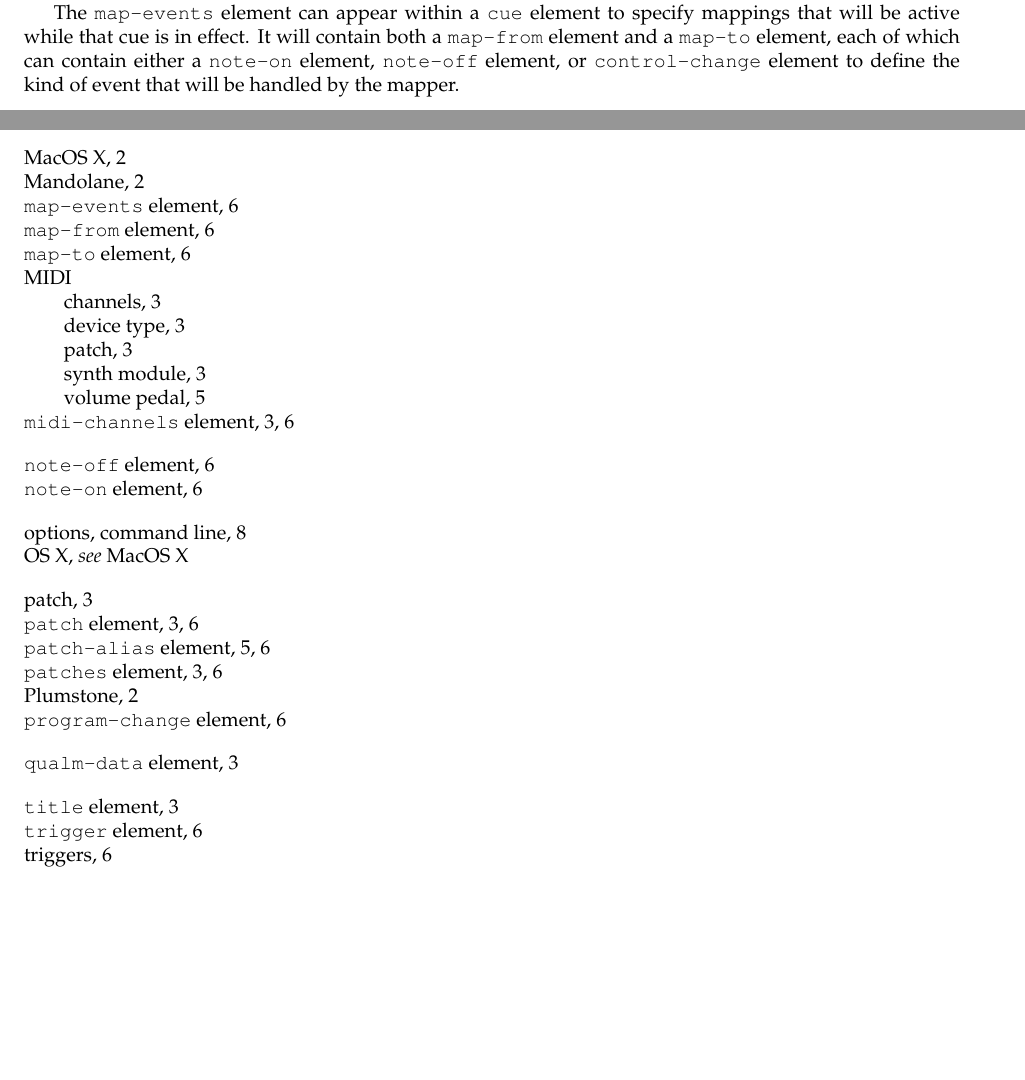
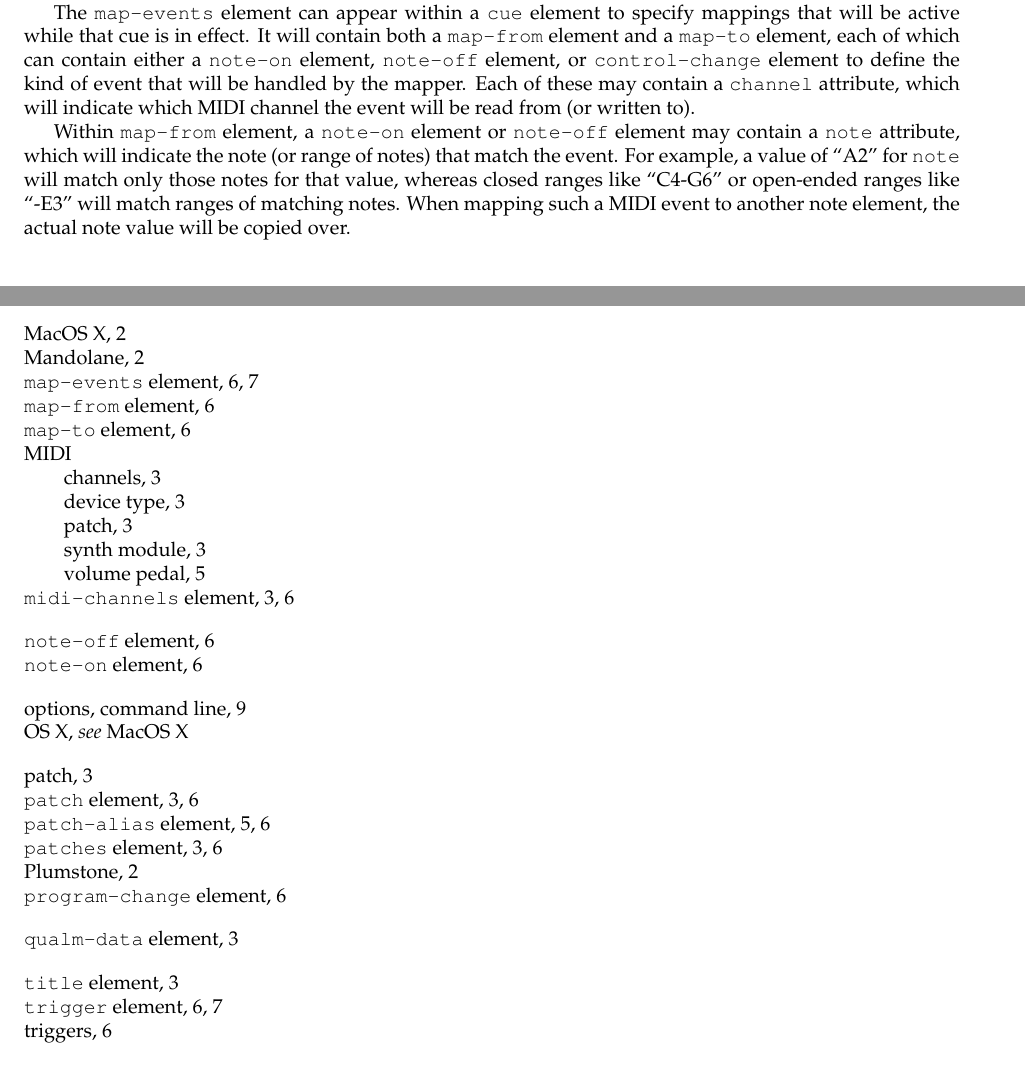
Before and after one commit to portnoyslp/qualm, a LaTeX document (doc/manual.tex): two parts of pages 6 and 10 of 10 before the commit and two parts of pages 6 and 11 of 11 after it, joined at a grey line, cut so that both start at the same text, the shorter picture padded with empty space. Compiled offline with pdfLaTeX; a LaTeX package or settings file that is missing is left out.

Commit message:
Updates to manual; remove some duplicated code.

```diff
--- a/doc/manual.tex
+++ b/doc/manual.tex
@@ -460,7 +460,17 @@ The \elt{map-events} can appear within a \elt{cue} to specify mappings
 that will be active while that cue is in effect.  It will contain both
 a \elt{map-from} and a \elt{map-to}, each of which can contain either
 a \elt{note-on}, \elt{note-off}, or \elt{control-change} to define the
-kind of event that will be handled by the mapper.
+kind of event that will be handled by the mapper.  Each of these may
+contain a {\tt channel} attribute, which will indicate which MIDI
+channel the event will be read from (or written to).
+
+Within \elt{map-from}, a \elt{note-on} or \elt{note-off} may contain a
+{\tt note} attribute, which will indicate the note (or range of notes)
+that match the event.  For example, a value of ``A#2'' for {\tt note}
+will match only those notes for that value, whereas closed ranges like
+``C4-G#6'' or open-ended ranges like ``-E3'' will match ranges of
+matching notes.  When mapping such a MIDI event to another note element,
+the actual note value will be copied over.
 
 \subsubsection{Global Triggers and Map Events}
 
```
Also changed, not shown: 1 other file.
